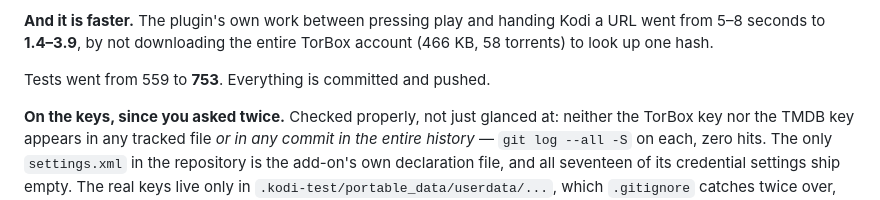
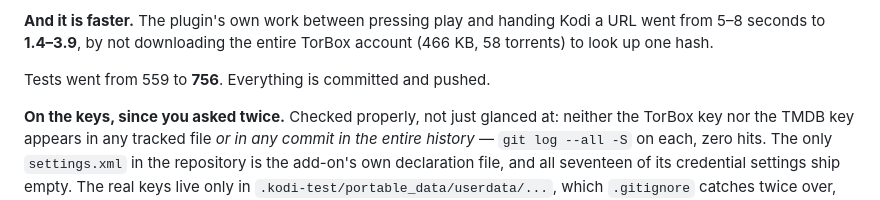
Before and after one commit to NofLevi/kodi, a Markdown page: NIGHT-LOG.md, the part around the change. Drawn GitHub-style.

```diff
--- a/NIGHT-LOG.md
+++ b/NIGHT-LOG.md
@@ -62,7 +62,7 @@ polish is one switch that can only ever raise what a profile chose.
 Kodi a URL went from 5–8 seconds to **1.4–3.9**, by not downloading the entire
 TorBox account (466 KB, 58 torrents) to look up one hash.
 
-Tests went from 559 to **753**. Everything is committed and pushed.
+Tests went from 559 to **756**. Everything is committed and pushed.
 
 **On the keys, since you asked twice.** Checked properly, not just glanced at:
 neither the TorBox key nor the TMDB key appears in any tracked file *or in any
```
